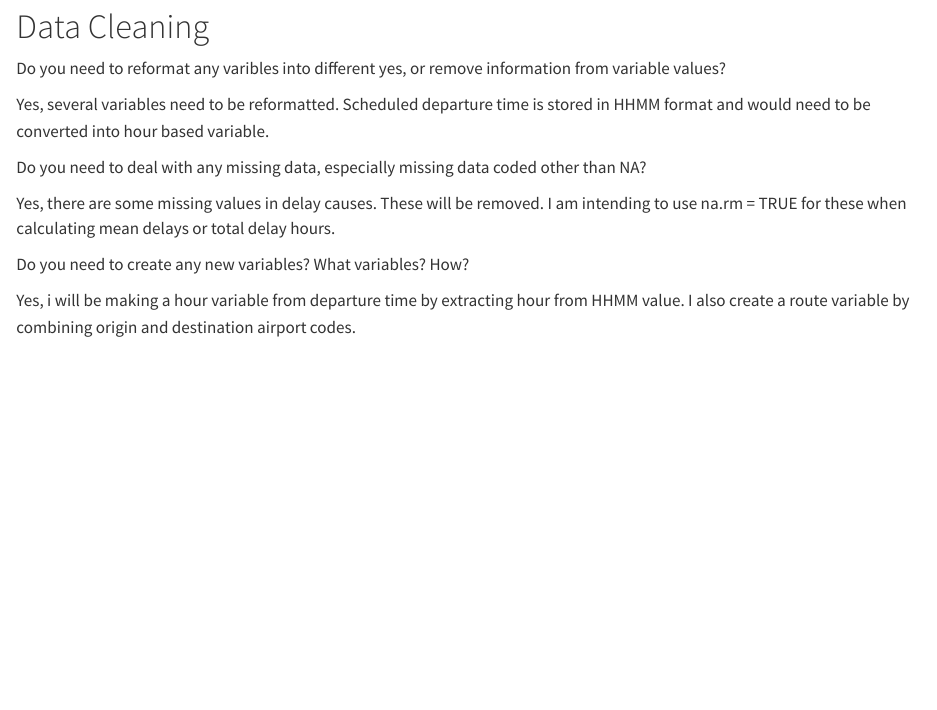
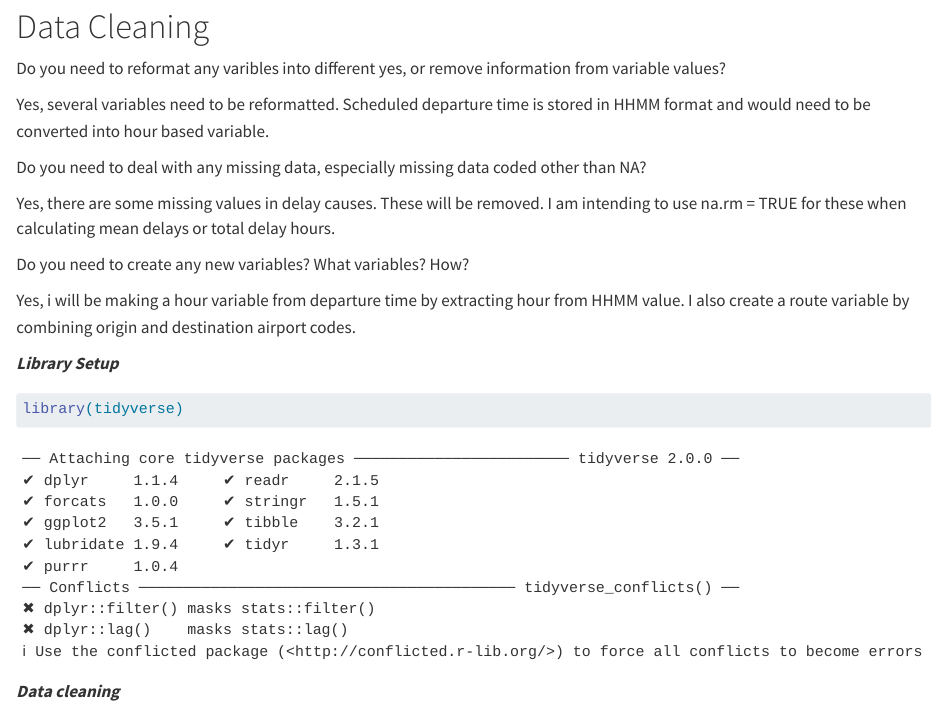
Before and after one commit to TrillDaBest/portfolio1, a Quarto document (portfolio_1.qmd): the page in a window 1100 px wide, from 1470 px down. Rendered offline with R 4.5, knitr and Pandoc in place of Quarto, with nearby package versions.

Commit message:
Added basic library and data cleaning setup.

````diff
--- a/portfolio_1.qmd
+++ b/portfolio_1.qmd
@@ -71,3 +71,10 @@ Yes, there are some missing values in delay causes. These will be removed. I am
 Do you need to create any new variables? What variables? How?
 
 Yes, i will be making a hour variable from departure time by extracting hour from HHMM value. I also create a route variable by combining origin and destination airport codes.
+
+
+***Library Setup***
+```{r}
+library(tidyverse)
+```
+***Data cleaning***
````
Also changed, not shown: portfolio_1.html.
